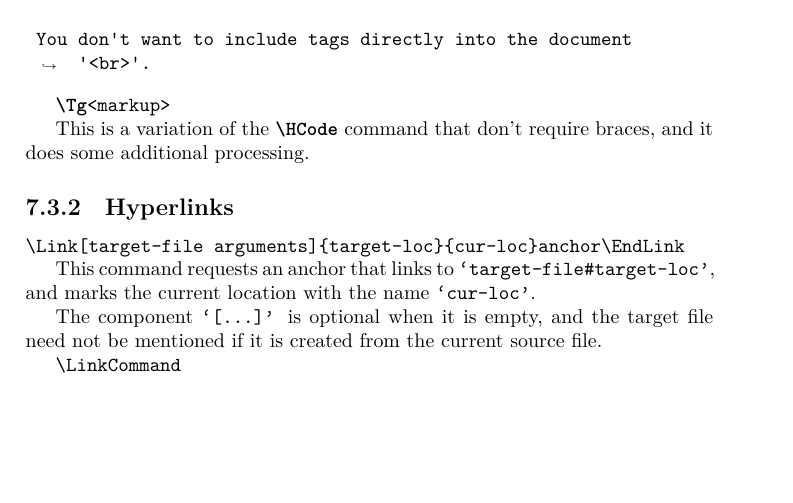
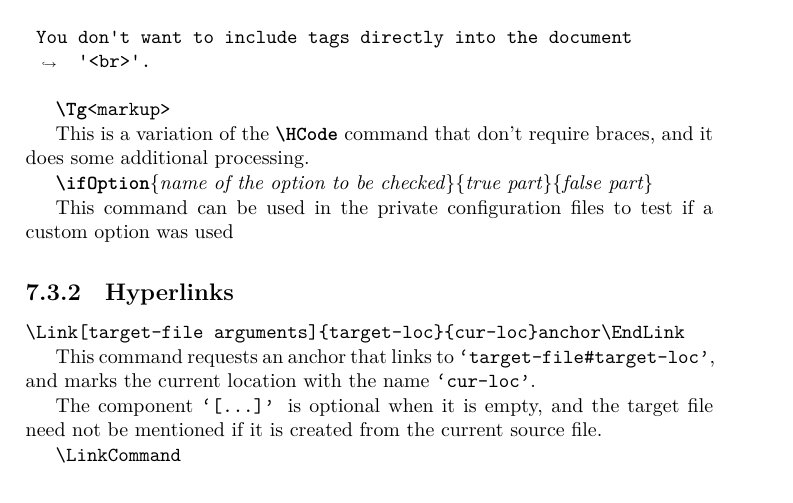
Before and after one commit to michal-h21/tex4ht-doc, a LaTeX book (tex4ht-doc.tex, which reads sections/tex4ht-commands.tex): part of page 41 of 73, cut so that both start at the same text, the shorter picture padded with empty space. Compiled offline with XeLaTeX; a LaTeX package or settings file that is missing is left out.

Commit message:
added ifOption

```diff
--- a/sections/tex4ht-commands.tex
+++ b/sections/tex4ht-commands.tex
@@ -28,7 +28,12 @@ The instruction \texcommand{\Hnewline} may be introduced there for requesting li
 
 This is a variation of the \cmd{HCode} command that don't require braces, and it does some additional processing.
 
+\cmd{ifOption}\marg{name of the option to be checked}\marg{true part}\marg{false part}
+
+This command can be used in the private configuration files to test if a custom option was used
+
 \subsection{Hyperlinks}
+
 \texcommand{\Link[target-file arguments]{target-loc}{cur-loc}anchor\EndLink}
 
 This command requests an anchor that links to \verb|‘target-file#target-loc’|, and marks the current location with the name \texttt{‘cur-loc’}.
```
